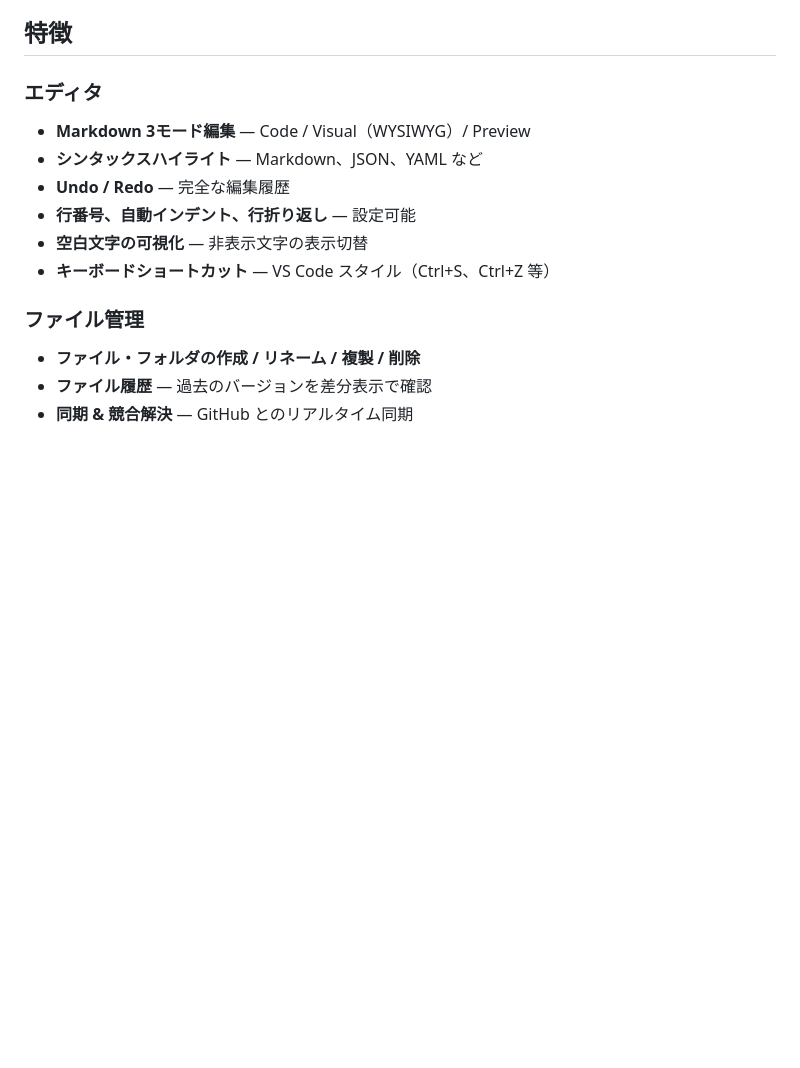
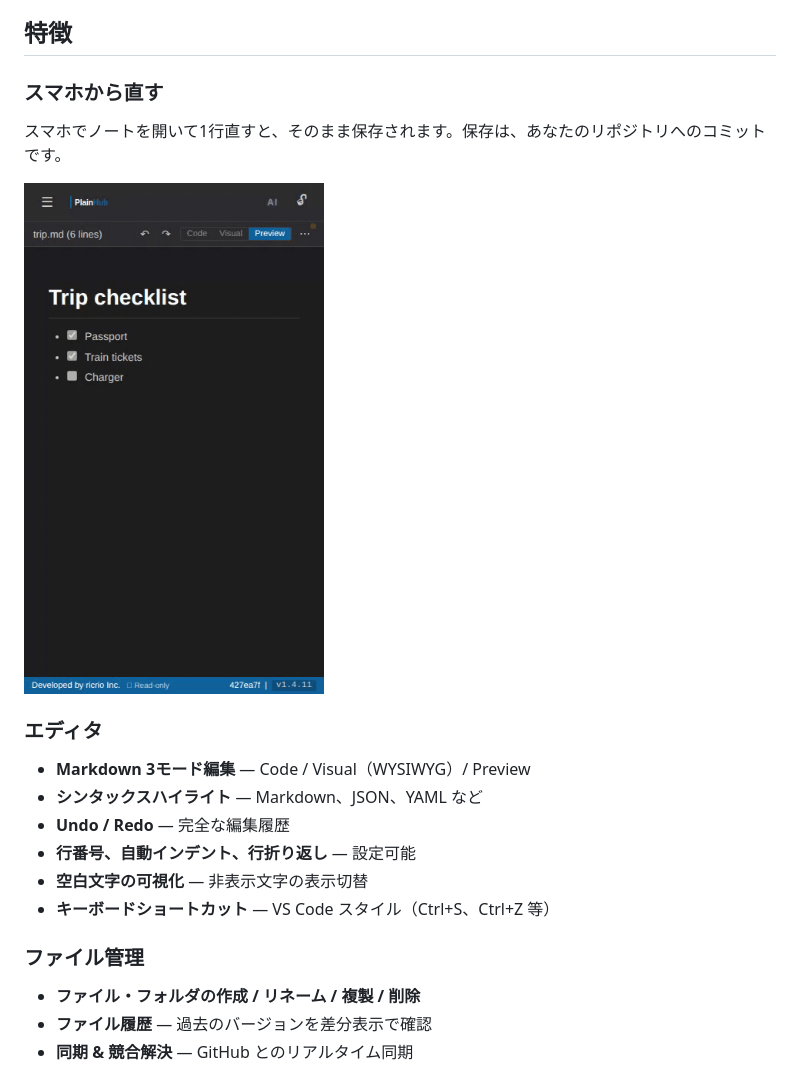
Before and after one commit to ricrio-inc/plainhub, a Markdown page: docs/ja/README.md, the part around the change. GitHub-like rendering; pictures changed too: docs/images/phone-edit.gif (added); blank space fills up the shorter version.

Commit message:
docs: Edit from your phone (GIF) in the README
Co-Authored-By: Claude Opus 5.5 (1M context) <noreply@anthropic.com>

```diff
--- a/docs/ja/README.md
+++ b/docs/ja/README.md
@@ -17,6 +17,12 @@ Git の知識は不要。ファイルを開いて、編集して、保存。す
 エンジニアもビジネスも、同じドキュメントを同じ場所で。
 
 ## 特徴
+
+### スマホから直す
+
+スマホでノートを開いて1行直すと、そのまま保存されます。保存は、あなたのリポジトリへのコミットです。
+
+<img src="../images/phone-edit.gif" width="300" alt="スマホで Markdown のチェックリストを開き、Code に切り替えて1行足すと Saved と出て、GitHub の履歴にコミットが並ぶ">
 
 ### エディタ
 
```
Also changed, not shown: README.md (+6 -0 lines).
